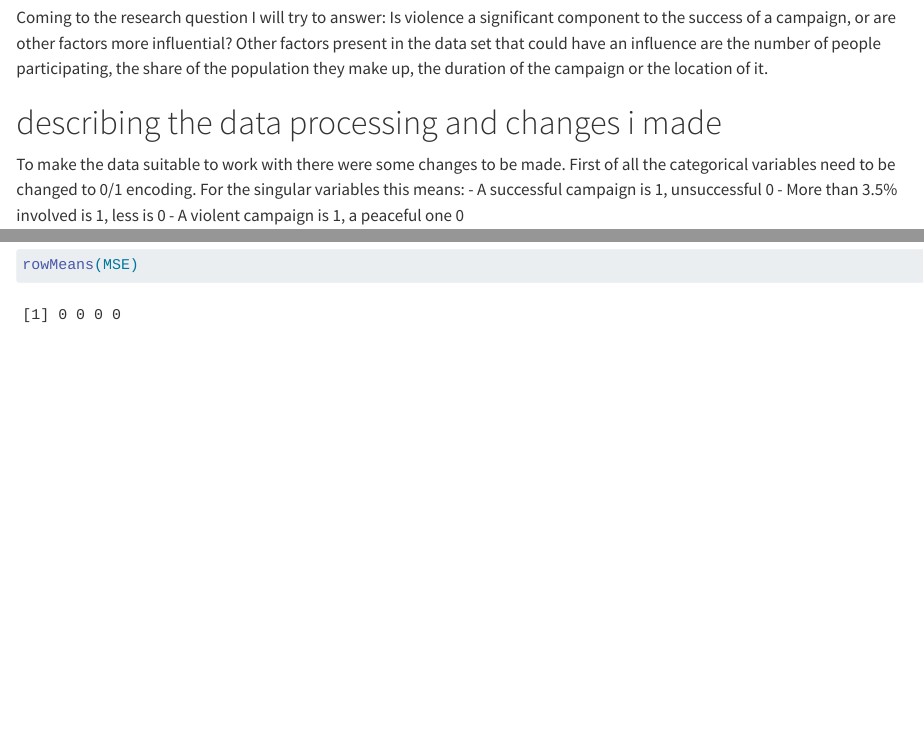
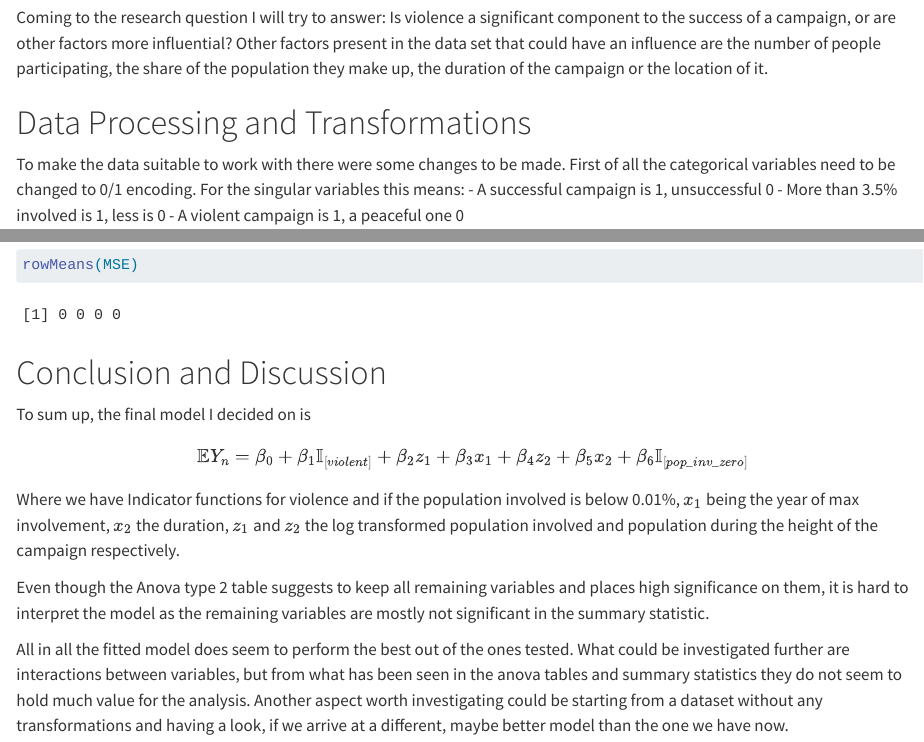
Before and after one commit to christianvor/Statistics-Protests-project, a Quarto document (Project_Report.qmd): the page in a window 1100 px wide, from 1070 px down, and a second part further down, joined at a grey line. Rendered offline with R 4.5, knitr and Pandoc in place of Quarto, with nearby package versions; drawn as R Markdown's standard HTML page in place of the format the file asks for; some code elsewhere in the file could not run offline; long lines of code are wrapped.

Commit message:
finished up

````diff
--- a/Project_Report.qmd
+++ b/Project_Report.qmd
@@ -4,7 +4,7 @@ subtitle: "Protests and Campaigns"
 author: "Christian Vorhauser"
 #format: html-notebook
 #editor: visual
-title-block-banner: "#990000"
+title-block-banner: "#42504d"
 title-block-banner-color: "white"
 format:
   html-notebook:
@@ -48,7 +48,7 @@ Lastly, we columns concerned with, on one hand, if more than 3.5% of the populat
 
 Coming to the research question I will try to answer: Is violence a significant component to the success of a campaign, or are other factors more influential? Other factors present in the data set that could have an influence are the number of people participating, the share of the population they make up, the duration of the campaign or the location of it.
 
-# describing the data processing and changes i made
+# Data Processing and Transformations
 
 To make the data suitable to work with there were some changes to be made. First of all the categorical variables need to be changed to 0/1 encoding. For the singular variables this means:
 - A successful campaign is 1, unsuccessful 0
@@ -315,3 +315,13 @@ for(k in 1:K){
 ```{r}
 rowMeans(MSE)
 ```
+
+# Conclusion and Discussion
+
+To sum up, the final model I decided on is $$ \mathbb{E}Y_n = \beta_0 + \beta_1 \mathbb{I}_{[violent]} + \beta_2 z_1 + \beta_3 x_1 + \beta_4 z_2 + \beta_5 x_2 + \beta_6 \mathbb{I}_{[pop\_inv\_zero]}  $$
+
+Where we have Indicator functions for violence and if the population involved is below 0.01%, $x_1$ being the year of max involvement, $x_2$ the duration, $z_1$ and $z_2$ the log transformed population involved and population during the height of the campaign respectively.
+
+Even though the Anova type 2 table suggests to keep all remaining variables and places high significance on them, it is hard to interpret the model as the remaining variables are mostly not significant in the summary statistic.
+
+All in all the fitted model does seem to perform the best out of the ones tested. What could be investigated further are interactions between variables, but from what has been seen in the anova tables and summary statistics they do not seem to hold much value for the analysis. Another aspect worth investigating could be starting from a dataset without any transformations and having a look, if we arrive at a different, maybe better model than the one we have now.
````
Also changed, not shown: Project_Report.qmd (4 more changed lines).
